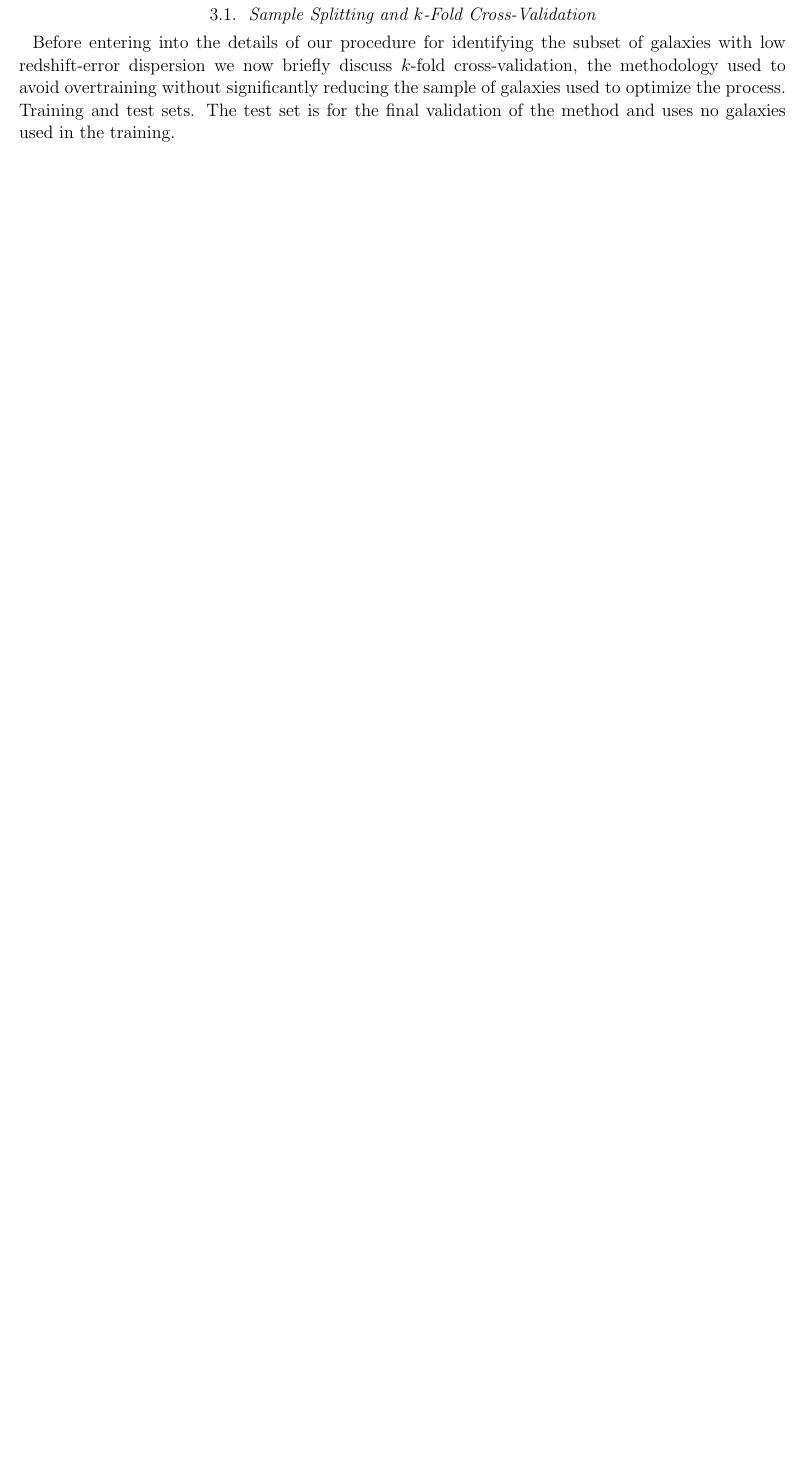
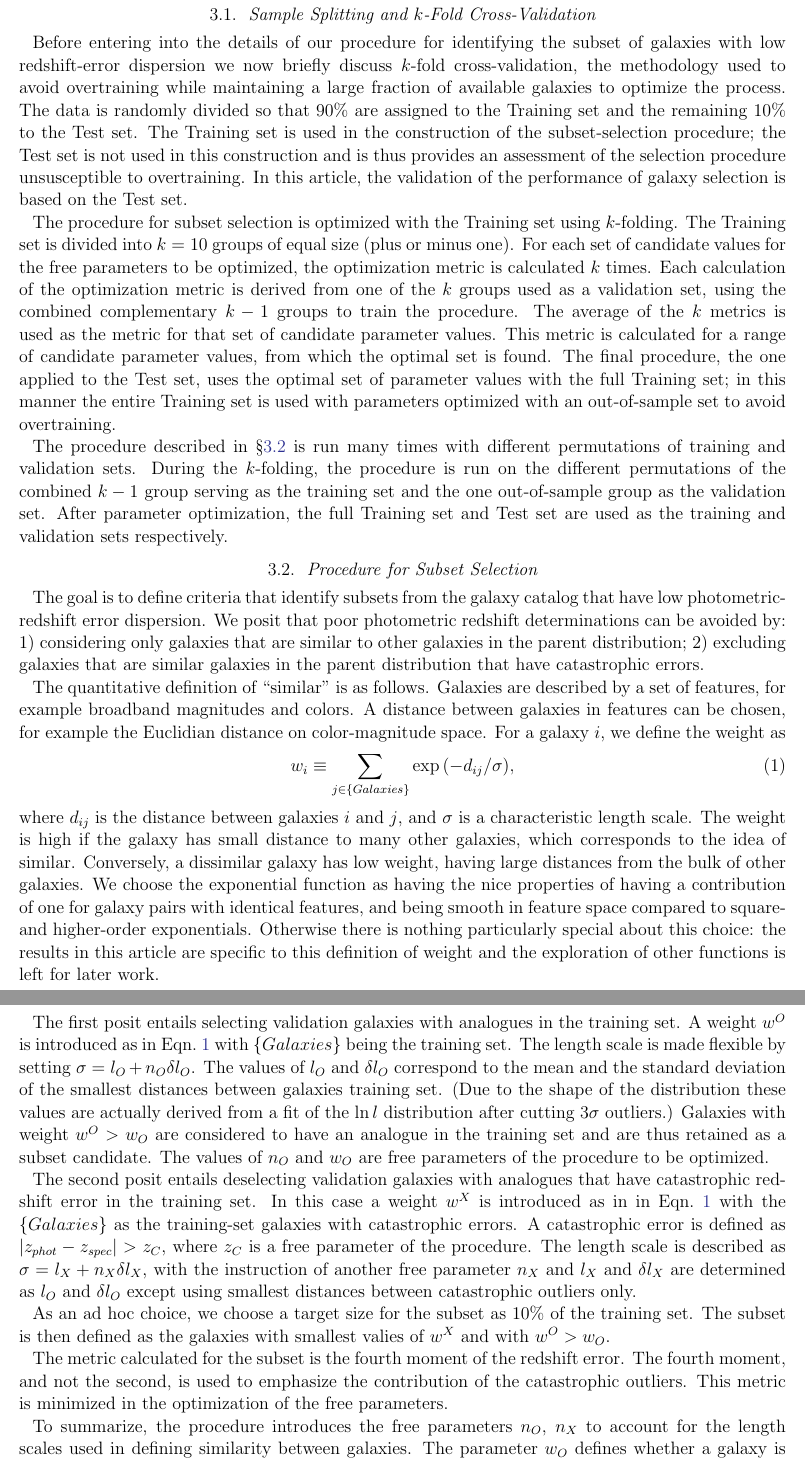
Before and after one commit to AlexGKim/diffusionMap, a LaTeX paper (doc/photoz.tex): part of page 2 of 2 before the commit and two parts of pages 2 and 3 of 3 after it, the two joined at a grey line, cut so that both start at the same text, the shorter picture padded with empty space. Compiled offline with pdfLaTeX; an older LaTeX class or package is replaced by its successor.

Commit message:
keep on writing

```diff
--- a/doc/photoz.tex
+++ b/doc/photoz.tex
@@ -1,6 +1,11 @@
 \documentclass[preprint]{aastex}
 \usepackage{amsmath,amssymb}
 \usepackage{mathrsfs}
+
+
+\providecommand{\abs}[1]{\lvert#1\rvert}
+\providecommand{\norm}[1]{\lVert#1\rVert}
+
 \bibliographystyle{plain}
 
 
@@ -50,7 +53,79 @@
 \subsection{Sample Splitting and $k$-Fold Cross-Validation}
 Before entering into the details of our procedure for identifying the subset of galaxies with low redshift-error dispersion
-we now briefly discuss $k$-fold cross-validation, the methodology used to avoid overtraining without significantly reducing
-the sample of galaxies used to optimize the process.  Training and test sets.  The test set is for the final validation of the method
-and uses no galaxies used in the training.
+we now briefly discuss $k$-fold cross-validation, the methodology used to avoid overtraining while maintaining a large fraction
+of available galaxies to optimize the process.  The data is randomly divided so that 90\% are assigned to
+the Training set and the remaining 10\% to the Test set.  The Training set is used in the construction of the
+subset-selection procedure; the Test set is not used in this construction and is thus provides an assessment of the
+selection procedure unsusceptible to overtraining.  In this article, the validation of the performance of galaxy selection
+is based on the Test set.
+
+The procedure for subset selection is optimized with the Training set using $k$-folding.  The Training set is divided
+into $k=10$ groups of equal size (plus or minus one).  For each set of candidate values for the
+free  parameters to be optimized, the optimization metric is calculated $k$ times.  Each calculation of the optimization metric
+is derived from one of the $k$ groups used as a validation set, using the combined complementary $k-1$ groups to train
+the procedure.  The average of the $k$
+metrics is used as the metric for that set of candidate parameter values.  This metric is calculated for a range of candidate
+parameter values, from which the optimal set is found.  The final procedure, the one applied to the Test set, uses
+the optimal set of parameter values with the full Training set; in this manner the entire Training set is used with parameters
+optimized with an out-of-sample set to avoid overtraining.
+
+The procedure described in \S\ref{procedure:sec} is  run many times with different permutations
+of training and validation sets.  During the $k$-folding, the procedure is run
+on the different permutations of the combined $k-1$ group
+serving as the training set and the one out-of-sample group as the validation set.  After parameter optimization, the
+full Training set and Test set are used as the training and validation sets respectively.
+
+\subsection{Procedure for Subset Selection}
+\label{procedure:sec}
+The goal is to define criteria that identify subsets from the galaxy catalog that have low photometric-redshift error dispersion.
+We posit that poor photometric redshift determinations can be avoided by: 1) considering only galaxies
+that are similar to other galaxies in the parent distribution; 2) excluding galaxies that are similar galaxies in
+the parent distribution that have catastrophic errors.
+
+The quantitative definition of ``similar'' is as follows.  Galaxies are described by a set of features, for
+example broadband magnitudes and colors.  A distance between galaxies in features can be chosen,
+for example the Euclidian distance on color-magnitude space.  For a galaxy $i$, we define the weight  as
+\begin{equation}
+w_i \equiv \sum_{j \in \{Galaxies\}} \exp{\left(-d_{ij}/\sigma\right)},
+\label{weight:eqn}
+\end{equation}
+where $d_{ij}$ is the distance between galaxies $i$ and $j$, and $\sigma$ is a characteristic
+length scale.  The weight is high if the galaxy has small distance to many other galaxies, which corresponds
+to the idea of  similar.  Conversely, a dissimilar galaxy has low weight, having large distances from the bulk
+of other galaxies.  We choose the exponential function as having the nice properties of having a contribution of one
+for galaxy pairs with identical features, and being smooth in feature space compared to square- and higher-order
+exponentials.  Otherwise there is nothing particularly special about this choice: the results in this article are
+specific to this definition of weight and the exploration of other functions is left for later work.
+
+The first posit entails selecting validation galaxies with analogues in the training set.  A weight $w^O$
+is introduced as in  Eqn.\ \ref{weight:eqn} with  $\{Galaxies\}$ being the training set.
+The length scale is made flexible by setting $\sigma = l_O +
+n_O\delta l_O$.  The values of $l_O$ and $\delta l_O$ correspond to the mean and the standard deviation
+of the smallest distances between galaxies training set.  (Due to the shape of the distribution these values are actually derived
+from a fit of the $\ln{l}$ distribution after cutting $3\sigma$ outliers.)  Galaxies with weight $w^O>w_O$ are considered
+to have an analogue in the training set and are thus retained as a subset candidate.  The values of $n_O$
+and $w_O$ are free parameters of
+the procedure to be optimized.
+
+The second posit entails deselecting validation galaxies with analogues that have catastrophic redshift error
+in the training set.  In this case a weight $w^X$ is introduced as in in Eqn.\ \ref{weight:eqn}  with the $\{Galaxies\}$
+as the training-set galaxies with catastrophic errors.  A catastrophic error is
+defined as $\abs{z_{phot}-z_{spec}}> z_C$, where $z_C$ is a free parameter of the procedure.
+The length scale is described as $\sigma = l_X +
+n_X\delta l_X$, with the instruction of another free parameter $n_X$ and
+$l_X$ and $\delta l_X$ are determined as  $l_O$ and $\delta l_O$
+except using smallest distances between catastrophic outliers only.
+
+As an ad hoc choice, we choose a target size for the subset as 10\% of the training set.
+The subset is then defined as the galaxies with smallest valies of $w^X$ and with  $w^O>w_O$.
+
+The metric calculated for the subset is the fourth moment of the redshift error. The fourth moment, and not the
+second, is used to emphasize the contribution of the catastrophic outliers.  This metric is minimized
+in the optimization of the free parameters.
+
+To summarize, the procedure introduces the free parameters $n_O$, $n_X$ to account for the length scales
+used in defining similarity between galaxies.  The parameter $w_O$ defines whether a galaxy is considered
+a singleton or is similar to galaxies in the training set.
+Preferred $n$ over absolute numbers.
 
 \end{document}
```
Also changed, not shown: doc/photoz.tex (6 more changed lines).
